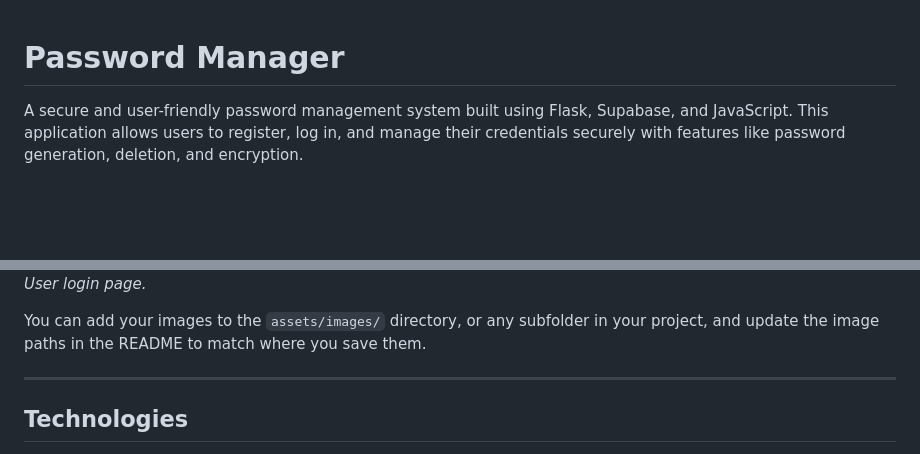
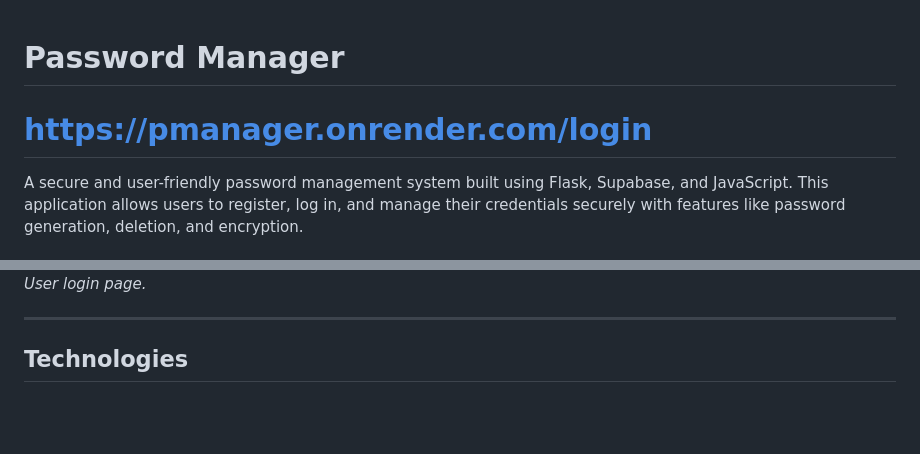
Before and after one commit to Arkoto-Tech/pmanager, a Markdown page: README.md, 2 parts joined by grey strips. Drawn GitHub-style; blank space fills up the shorter version.

```diff
--- a/README.md
+++ b/README.md
@@ -1,4 +1,6 @@
 # Password Manager
+
+# https://pmanager.onrender.com/login
 
 A secure and user-friendly password management system built using Flask, Supabase, and JavaScript. This application allows users to register, log in, and manage their credentials securely with features like password generation, deletion, and encryption.
 
@@ -45,8 +47,6 @@ Password Manager is a web-based application that helps users securely store and
 
 ![Login Screenshot](./assets/readmeimg/login.png)
 *User login page.*
-
-You can add your images to the `assets/images/` directory, or any subfolder in your project, and update the image paths in the README to match where you save them.
 
 ---
 
```
